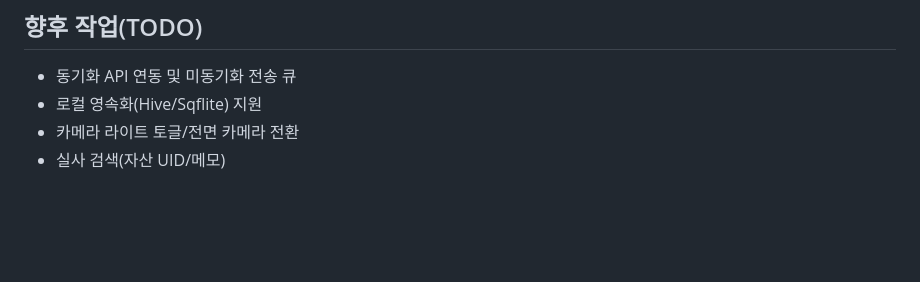
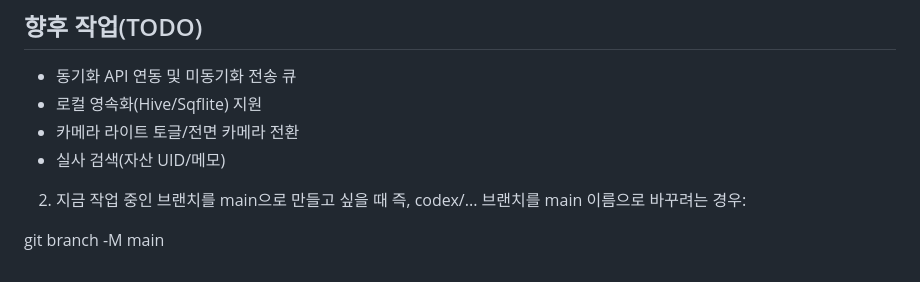
Before and after one commit to kasreder/oamanagev1, a Markdown page: README.md, the part around the change. Rendered like a GitHub page; blank space fills up the shorter version.

```diff
--- a/README.md
+++ b/README.md
@@ -112,3 +112,9 @@ assets/dummy/mock/asset_inspections.json
 - 로컬 영속화(Hive/Sqflite) 지원
 - 카메라 라이트 토글/전면 카메라 전환
 - 실사 검색(자산 UID/메모)
+
+
+2. 지금 작업 중인 브랜치를 main으로 만들고 싶을 때
+즉, codex/... 브랜치를 main 이름으로 바꾸려는 경우:
+
+git branch -M main
```
